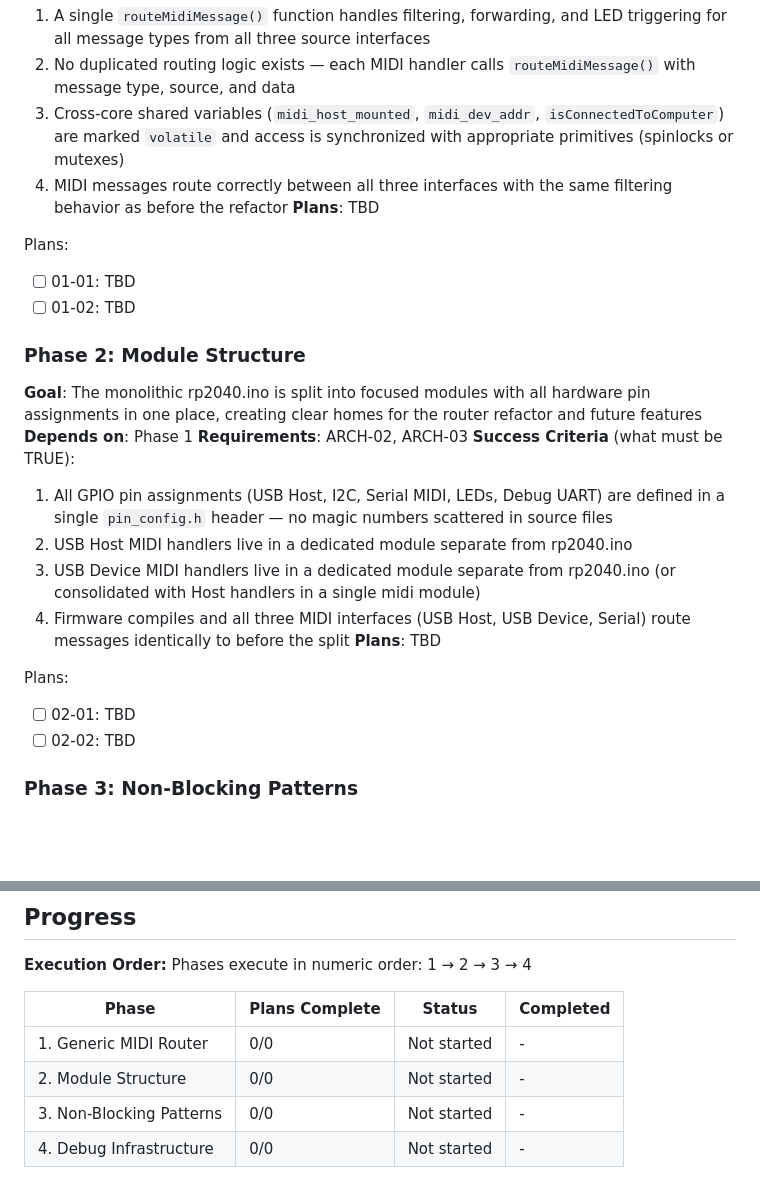
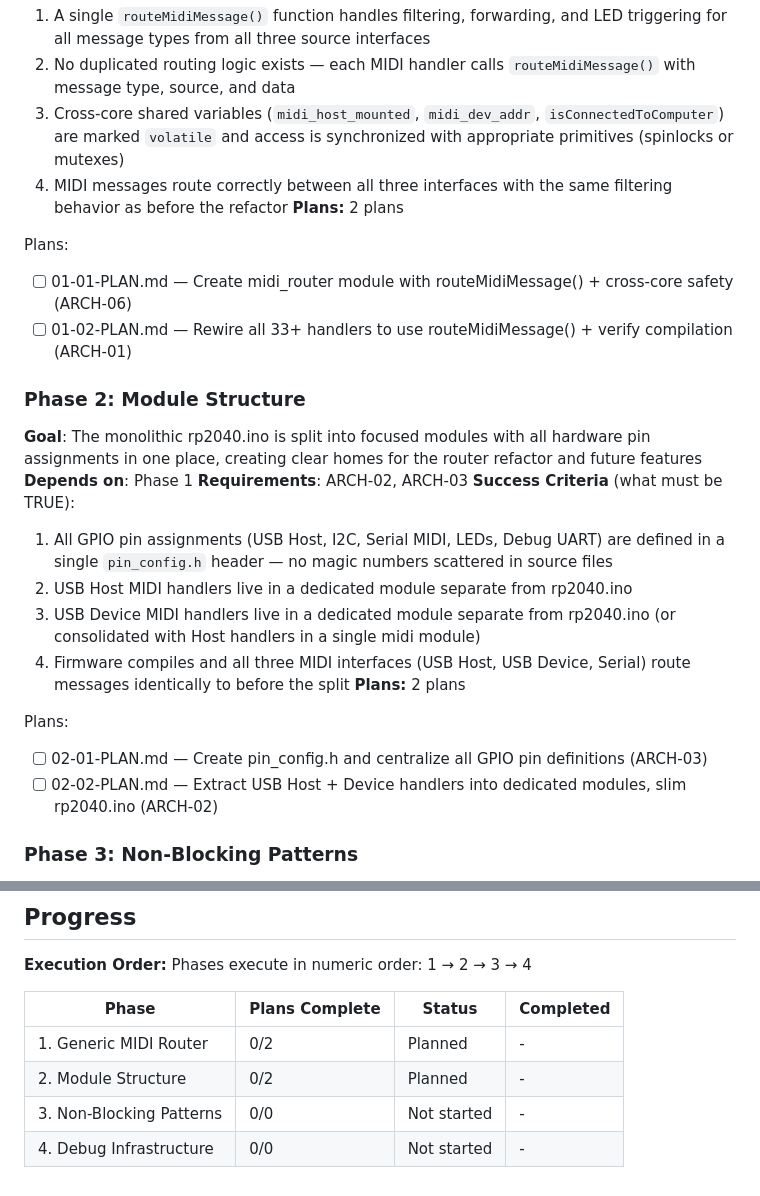
Before and after one commit to Hanz-Tech/MIDI-PicoLink-firmware, a Markdown page: .planning/ROADMAP.md, 2 parts joined by grey strips. Drawn GitHub-style; blank space fills up the shorter version.

Commit message:
docs(02-module-structure): create phase plan

```diff
--- a/.planning/ROADMAP.md
+++ b/.planning/ROADMAP.md
@@ -28,11 +28,11 @@ Decimal phases appear between their surrounding integers in numeric order.
   2. No duplicated routing logic exists — each MIDI handler calls `routeMidiMessage()` with message type, source, and data
   3. Cross-core shared variables (`midi_host_mounted`, `midi_dev_addr`, `isConnectedToComputer`) are marked `volatile` and access is synchronized with appropriate primitives (spinlocks or mutexes)
   4. MIDI messages route correctly between all three interfaces with the same filtering behavior as before the refactor
-**Plans**: TBD
+**Plans:** 2 plans
 
 Plans:
-- [ ] 01-01: TBD
-- [ ] 01-02: TBD
+- [ ] 01-01-PLAN.md — Create midi_router module with routeMidiMessage() + cross-core safety (ARCH-06)
+- [ ] 01-02-PLAN.md — Rewire all 33+ handlers to use routeMidiMessage() + verify compilation (ARCH-01)
 
 ### Phase 2: Module Structure
 **Goal**: The monolithic rp2040.ino is split into focused modules with all hardware pin assignments in one place, creating clear homes for the router refactor and future features
@@ -43,11 +43,11 @@ Plans:
   2. USB Host MIDI handlers live in a dedicated module separate from rp2040.ino
   3. USB Device MIDI handlers live in a dedicated module separate from rp2040.ino (or consolidated with Host handlers in a single midi module)
   4. Firmware compiles and all three MIDI interfaces (USB Host, USB Device, Serial) route messages identically to before the split
-**Plans**: TBD
+**Plans:** 2 plans
 
 Plans:
-- [ ] 02-01: TBD
-- [ ] 02-02: TBD
+- [ ] 02-01-PLAN.md — Create pin_config.h and centralize all GPIO pin definitions (ARCH-03)
+- [ ] 02-02-PLAN.md — Extract USB Host + Device handlers into dedicated modules, slim rp2040.ino (ARCH-02)
 
 ### Phase 3: Non-Blocking Patterns
 **Goal**: The main loop never blocks on LED animations or IMU calibration, ensuring consistent MIDI routing latency and preparing for timing-critical clock output in the next milestone
@@ -84,7 +84,7 @@ Phases execute in numeric order: 1 → 2 → 3 → 4
 
 | Phase | Plans Complete | Status | Completed |
 |-------|----------------|--------|-----------|
-| 1. Generic MIDI Router | 0/0 | Not started | - |
-| 2. Module Structure | 0/0 | Not started | - |
+| 1. Generic MIDI Router | 0/2 | Planned | - |
+| 2. Module Structure | 0/2 | Planned | - |
 | 3. Non-Blocking Patterns | 0/0 | Not started | - |
 | 4. Debug Infrastructure | 0/0 | Not started | - |
```
Also changed, not shown: 2 other files.
